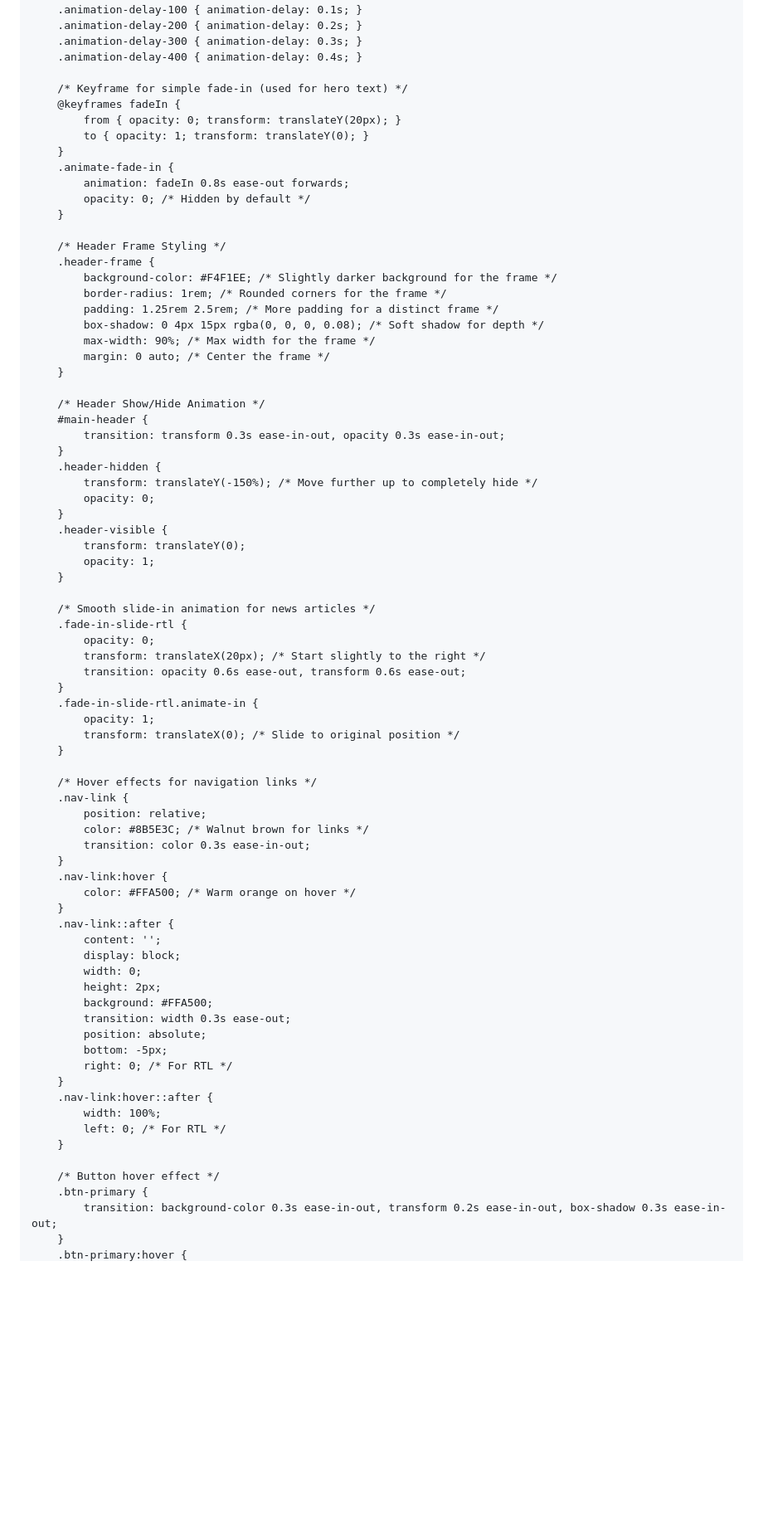
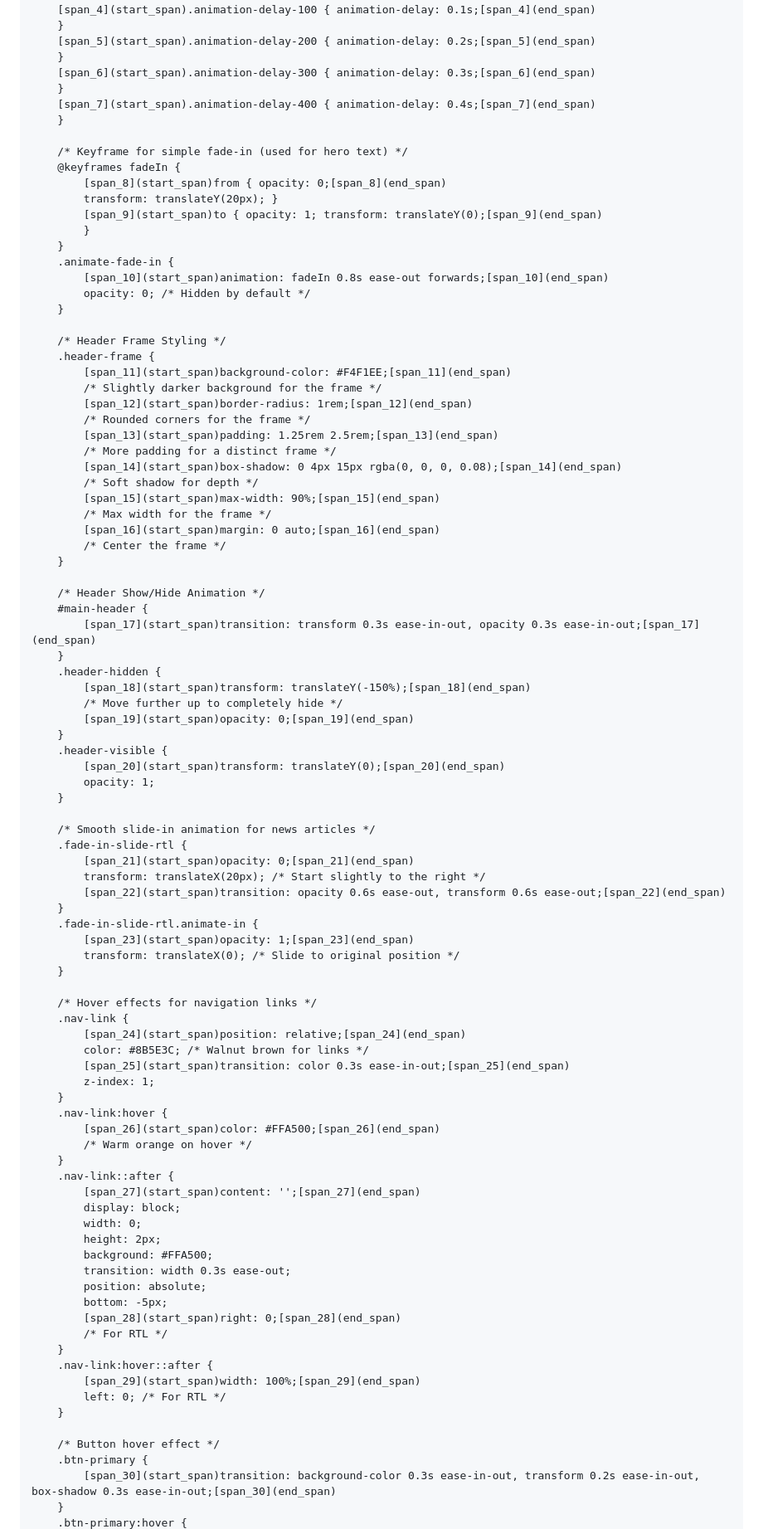
Before and after one commit to dhtbcbc/news-, a Markdown page: README.md, the part around one of its changes. Shown at 83% size. GitHub-like rendering; blank space fills up the shorter version.

```diff
--- a/README.md
+++ b/README.md
@@ -13,74 +10,91 @@
     <style>
         /* Global Styles */
         body {
-            font-family: 'Tajawal', sans-serif;
-            background-color: #FAF9F6; /* Light beige/off-white background */
-            color: #333; /* Soft dark grey for general text */
-            line-height: 1.6;
+            [span_0](start_span)font-family: 'Tajawal', sans-serif;[span_0](end_span)
+            [span_1](start_span)background-color: #FAF9F6;[span_1](end_span)
+            /* Light beige/off-white background */
+            [span_2](start_span)color: #333;[span_2](end_span)
+            /* Soft dark grey for general text */
+            [span_3](start_span)line-height: 1.6;[span_3](end_span)
             scroll-behavior: smooth; /* Smooth scrolling for anchor links */
         }
 
         /* Utility for delaying animations */
-        .animation-delay-100 { animation-delay: 0.1s; }
-        .animation-delay-200 { animation-delay: 0.2s; }
-        .animation-delay-300 { animation-delay: 0.3s; }
-        .animation-delay-400 { animation-delay: 0.4s; }
+        [span_4](start_span).animation-delay-100 { animation-delay: 0.1s;[span_4](end_span)
+        }
+        [span_5](start_span).animation-delay-200 { animation-delay: 0.2s;[span_5](end_span)
+        }
+        [span_6](start_span).animation-delay-300 { animation-delay: 0.3s;[span_6](end_span)
+        }
+        [span_7](start_span).animation-delay-400 { animation-delay: 0.4s;[span_7](end_span)
+        }
 
         /* Keyframe for simple fade-in (used for hero text) */
         @keyframes fadeIn {
-            from { opacity: 0; transform: translateY(20px); }
-            to { opacity: 1; transform: translateY(0); }
+            [span_8](start_span)from { opacity: 0;[span_8](end_span)
+            transform: translateY(20px); }
+            [span_9](start_span)to { opacity: 1; transform: translateY(0);[span_9](end_span)
+            }
         }
         .animate-fade-in {
-            animation: fadeIn 0.8s ease-out forwards;
+            [span_10](start_span)animation: fadeIn 0.8s ease-out forwards;[span_10](end_span)
             opacity: 0; /* Hidden by default */
         }
 
         /* Header Frame Styling */
         .header-frame {
-            background-color: #F4F1EE; /* Slightly darker background for the frame */
-            border-radius: 1rem; /* Rounded corners for the frame */
-            padding: 1.25rem 2.5rem; /* More padding for a distinct frame */
-            box-shadow: 0 4px 15px rgba(0, 0, 0, 0.08); /* Soft shadow for depth */
-            max-width: 90%; /* Max width for the frame */
-            margin: 0 auto; /* Center the frame */
+            [span_11](start_span)background-color: #F4F1EE;[span_11](end_span)
+            /* Slightly darker background for the frame */
+            [span_12](start_span)border-radius: 1rem;[span_12](end_span)
+            /* Rounded corners for the frame */
+            [span_13](start_span)padding: 1.25rem 2.5rem;[span_13](end_span)
+            /* More padding for a distinct frame */
+            [span_14](start_span)box-shadow: 0 4px 15px rgba(0, 0, 0, 0.08);[span_14](end_span)
+            /* Soft shadow for depth */
+            [span_15](start_span)max-width: 90%;[span_15](end_span)
+            /* Max width for the frame */
+            [span_16](start_span)margin: 0 auto;[span_16](end_span)
+            /* Center the frame */
         }
 
         /* Header Show/Hide Animation */
         #main-header {
-            transition: transform 0.3s ease-in-out, opacity 0.3s ease-in-out;
+            [span_17](start_span)transition: transform 0.3s ease-in-out, opacity 0.3s ease-in-out;[span_17](end_span)
         }
         .header-hidden {
-            transform: translateY(-150%); /* Move further up to completely hide */
-            opacity: 0;
+            [span_18](start_span)transform: translateY(-150%);[span_18](end_span)
+            /* Move further up to completely hide */
+            [span_19](start_span)opacity: 0;[span_19](end_span)
         }
         .header-visible {
-            transform: translateY(0);
+            [span_20](start_span)transform: translateY(0);[span_20](end_span)
             opacity: 1;
         }
 
         /* Smooth slide-in animation for news articles */
         .fade-in-slide-rtl {
-            opacity: 0;
+            [span_21](start_span)opacity: 0;[span_21](end_span)
             transform: translateX(20px); /* Start slightly to the right */
-            transition: opacity 0.6s ease-out, transform 0.6s ease-out;
+            [span_22](start_span)transition: opacity 0.6s ease-out, transform 0.6s ease-out;[span_22](end_span)
         }
         .fade-in-slide-rtl.animate-in {
-            opacity: 1;
+            [span_23](start_span)opacity: 1;[span_23](end_span)
             transform: translateX(0); /* Slide to original position */
         }
 
         /* Hover effects for navigation links */
         .nav-link {
-            position: relative;
+            [span_24](start_span)position: relative;[span_24](end_span)
             color: #8B5E3C; /* Walnut brown for links */
-            transition: color 0.3s ease-in-out;
+            [span_25](start_span)transition: color 0.3s ease-in-out;[span_25](end_span)
+            z-index: 1;
         }
         .nav-link:hover {
-            color: #FFA500; /* Warm orange on hover */
+            [span_26](start_span)color: #FFA500;[span_26](end_span)
+            /* Warm orange on hover */
         }
         .nav-link::after {
-            content: '';
+            [span_27](start_span)content: '';[span_27](end_span)
             display: block;
             width: 0;
             height: 2px;
@@ -88,15 +102,16 @@
             transition: width 0.3s ease-out;
             position: absolute;
             bottom: -5px;
-            right: 0; /* For RTL */
+            [span_28](start_span)right: 0;[span_28](end_span)
+            /* For RTL */
         }
         .nav-link:hover::after {
-            width: 100%;
+            [span_29](start_span)width: 100%;[span_29](end_span)
             left: 0; /* For RTL */
         }
 
         /* Button hover effect */
         .btn-primary {
-            transition: background-color 0.3s ease-in-out, transform 0.2s ease-in-out, box-shadow 0.3s ease-in-out;
+            [span_30](start_span)transition: background-color 0.3s ease-in-out, transform 0.2s ease-in-out, box-shadow 0.3s ease-in-out;[span_30](end_span)
         }
         .btn-primary:hover {
```
Also changed, not shown: other parts of README.md (+102 -191 lines).
